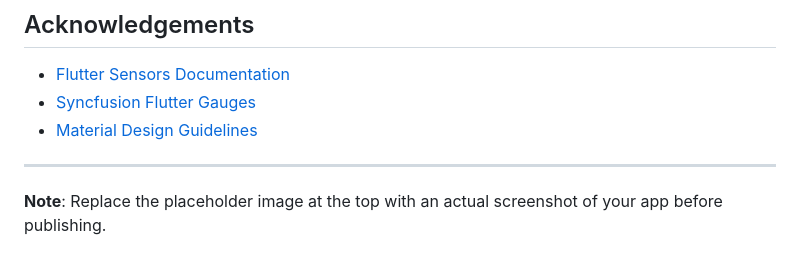
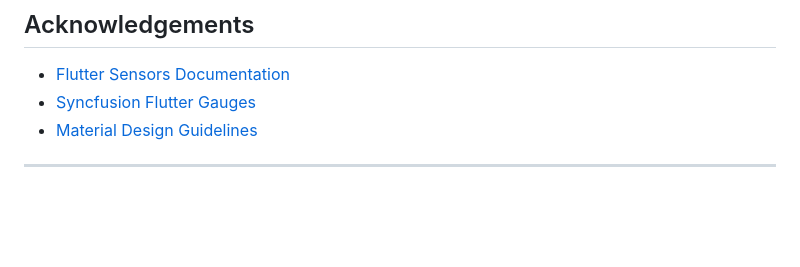
Before and after one commit to fazil-kp/smart_accelerometer, a Markdown page: README.md, the part around the change. Drawn GitHub-style; blank space fills up the shorter version.

Commit message:
docs: update README.md

```diff
--- a/README.md
+++ b/README.md
@@ -122,5 +122,3 @@ This project is licensed under the MIT License - see the LICENSE file for detail
 - [Material Design Guidelines](https://material.io/design)
 
 ---
-
-**Note**: Replace the placeholder image at the top with an actual screenshot of your app before publishing.
```
